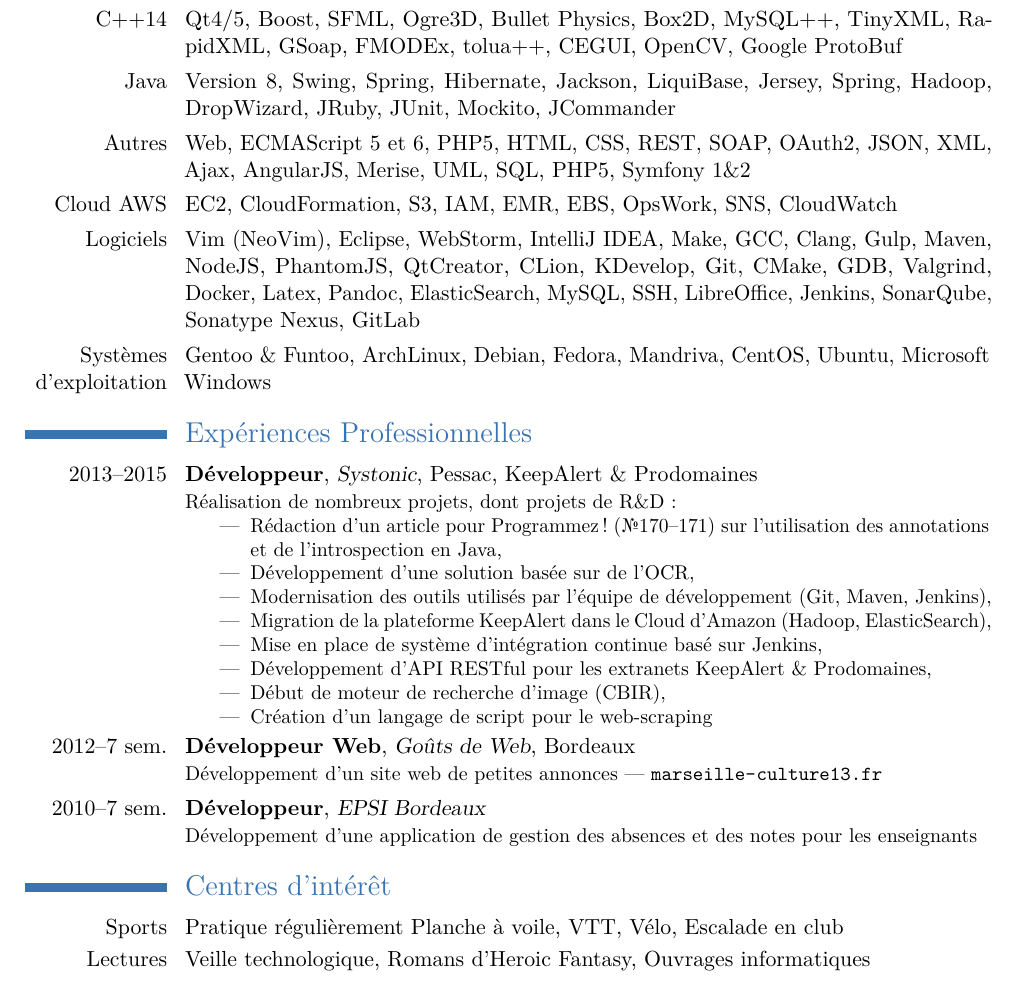
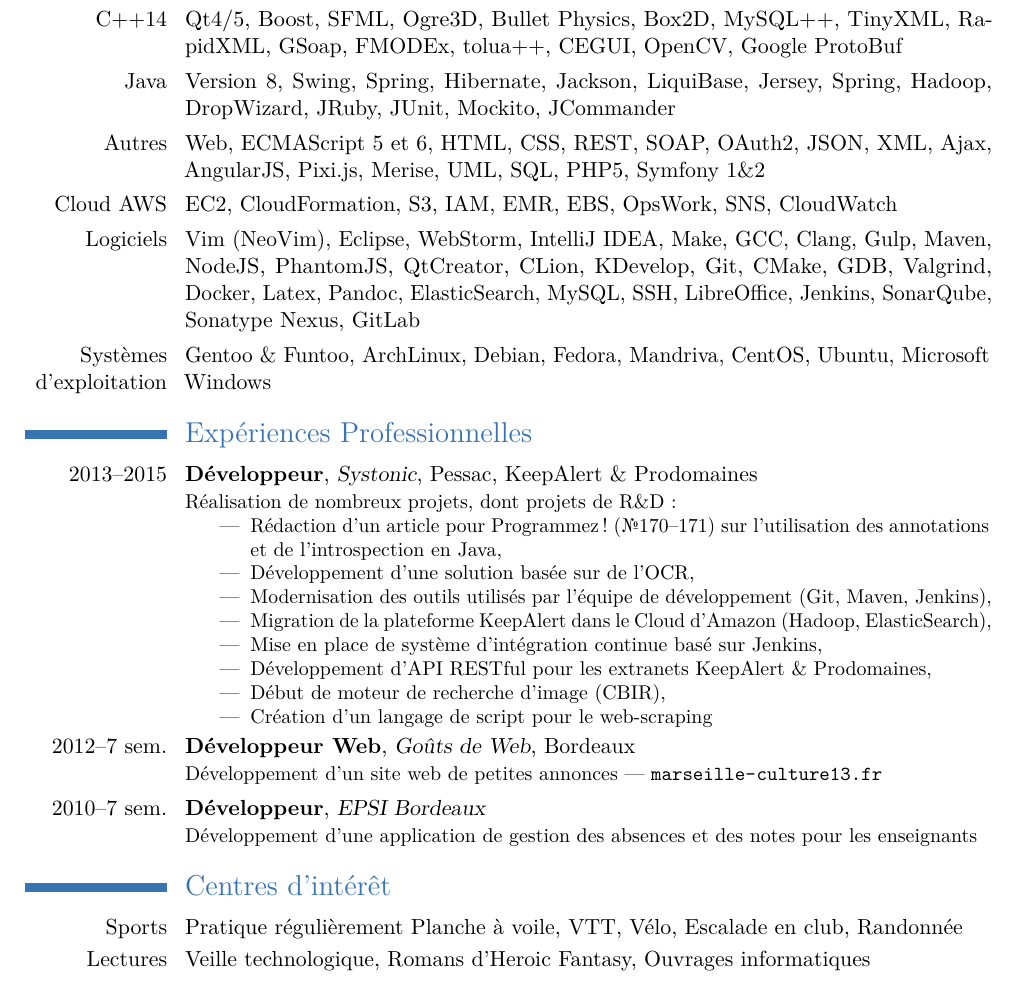
Before and after one commit to xabufr/cv, a LaTeX CV (cv.tex): part of the page, cut so that both start at the same text. Compiled offline with pdfLaTeX.

Commit message:
Ajout manquants

```diff
--- a/cv.tex
+++ b/cv.tex
@@ -39,7 +39,7 @@
 \cvitem{Python}{Version 3, PyQt, Tk, Opencv}
 \cvitem{C++14}{Qt4/5, Boost, SFML, Ogre3D, Bullet Physics, Box2D, MySQL++, TinyXML, RapidXML, GSoap, FMODEx, tolua++, CEGUI, OpenCV, Google ProtoBuf}
 \cvitem{Java}{Version 8, Swing, Spring, Hibernate, Jackson, LiquiBase, Jersey, Spring, Hadoop, DropWizard, JRuby, JUnit, Mockito, JCommander}
-\cvitem{Autres}{Web, ECMAScript 5 et 6, PHP5, HTML, CSS, REST, SOAP, OAuth2, JSON, XML, Ajax, AngularJS, Merise, UML, SQL, PHP5, Symfony 1\&2}
+\cvitem{Autres}{Web, ECMAScript 5 et 6, HTML, CSS, REST, SOAP, OAuth2, JSON, XML, Ajax, AngularJS, Pixi.js, Merise, UML, SQL, PHP5, Symfony 1\&2}
 \cvitem{Cloud AWS}{EC2, CloudFormation, S3, IAM, EMR, EBS, OpsWork, SNS, CloudWatch}
 \cvitem{Logiciels}{Vim (NeoVim), Eclipse, WebStorm, IntelliJ IDEA, Make, GCC, Clang, Gulp, Maven, NodeJS, PhantomJS, QtCreator, CLion, KDevelop, Git, CMake, GDB, Valgrind, Docker, Latex, Pandoc, ElasticSearch, MySQL, SSH, LibreOffice, Jenkins, SonarQube, Sonatype Nexus, GitLab}
 \cvitem{Systèmes d'exploitation}{Gentoo \& Funtoo, ArchLinux, Debian, Fedora, Mandriva, CentOS, Ubuntu, Microsoft Windows}
@@ -59,6 +59,6 @@
 \cventry{2012--7 sem.}{Développeur Web}{Goûts de Web}{Bordeaux}{}{Développement d'un site web de petites annonces --- \url{marseille-culture13.fr}}
 \cventry{2010--7 sem.}{Développeur}{EPSI Bordeaux}{}{}{Développement d'une application de gestion des absences et des notes pour les enseignants}
 \section{Centres d'intérêt}
-\cvitem{Sports}{Pratique régulièrement Planche à voile, VTT, Vélo, Escalade en club}
+\cvitem{Sports}{Pratique régulièrement Planche à voile, VTT, Vélo, Escalade en club, Randonnée}
 \cvitem{Lectures}{Veille technologique, Romans d'Heroic Fantasy, Ouvrages informatiques}
 \end{document}
```
